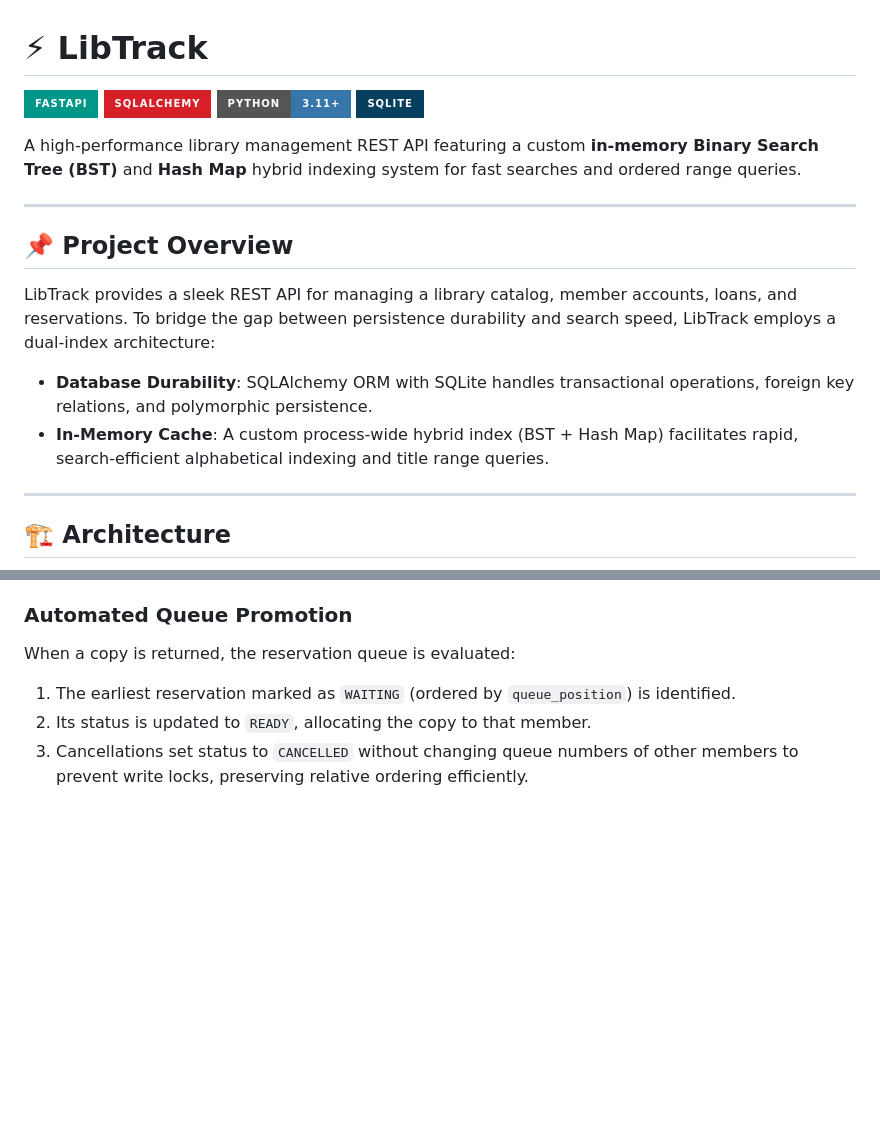
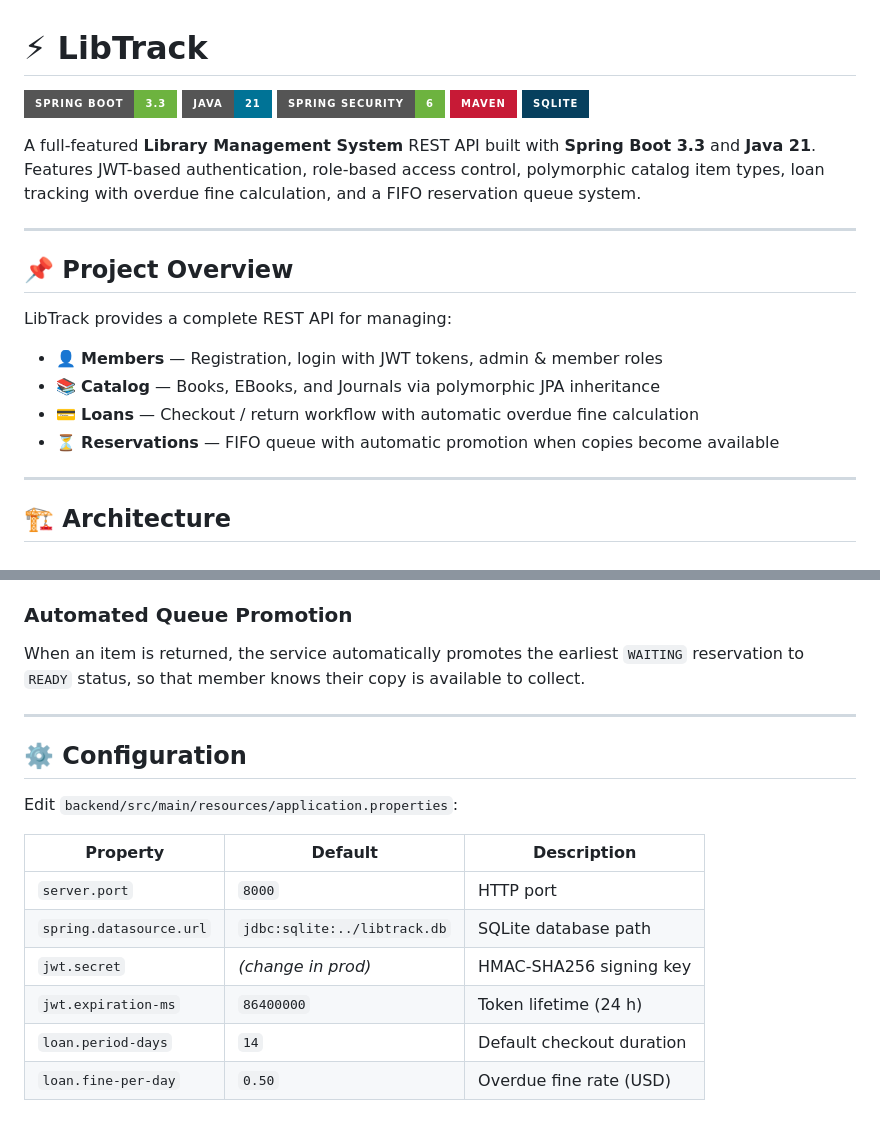
Before and after one commit to aryanmish96-cloud/LibTrack-Library-Management-System-, a Markdown page: README.md, 2 parts joined by grey strips. GitHub-like rendering; badges without logos; blank space fills up the shorter version.

```diff
--- a/README.md
+++ b/README.md
@@ -1,19 +1,23 @@
 # ⚡ LibTrack
 
-[![FastAPI](https://img.shields.io/badge/FastAPI-009688?style=for-the-badge&logo=fastapi&logoColor=white)](https://fastapi.tiangolo.com)
-[![SQLAlchemy](https://img.shields.io/badge/SQLAlchemy-D71F27?style=for-the-badge&logo=python&logoColor=white)](https://www.sqlalchemy.org)
-[![Python](https://img.shields.io/badge/Python-3.11+-3776AB?style=for-the-badge&logo=python&logoColor=white)](https://www.python.org)
+[![Spring Boot](https://img.shields.io/badge/Spring%20Boot-3.3-6DB33F?style=for-the-badge&logo=springboot&logoColor=white)](https://spring.io/projects/spring-boot)
+[![Java](https://img.shields.io/badge/Java-21-007396?style=for-the-badge&logo=openjdk&logoColor=white)](https://openjdk.org)
+[![Spring Security](https://img.shields.io/badge/Spring%20Security-6-6DB33F?style=for-the-badge&logo=springsecurity&logoColor=white)](https://spring.io/projects/spring-security)
+[![Maven](https://img.shields.io/badge/Maven-C71A36?style=for-the-badge&logo=apachemaven&logoColor=white)](https://maven.apache.org)
 [![SQLite](https://img.shields.io/badge/SQLite-07405E?style=for-the-badge&logo=sqlite&logoColor=white)](https://www.sqlite.org)
 
-A high-performance library management REST API featuring a custom **in-memory Binary Search Tree (BST)** and **Hash Map** hybrid indexing system for fast searches and ordered range queries.
+A full-featured **Library Management System** REST API built with **Spring Boot 3.3** and **Java 21**. Features JWT-based authentication, role-based access control, polymorphic catalog item types, loan tracking with overdue fine calculation, and a FIFO reservation queue system.
 
 ---
 
 ## 📌 Project Overview
 
-LibTrack provides a sleek REST API for managing a library catalog, member accounts, loans, and reservations. To bridge the gap between persistence durability and search speed, LibTrack employs a dual-index architecture:
-- **Database Durability**: SQLAlchemy ORM with SQLite handles transactional operations, foreign key relations, and polymorphic persistence.
-- **In-Memory Cache**: A custom process-wide hybrid index (BST + Hash Map) facilitates rapid, search-efficient alphabetical indexing and title range queries.
+LibTrack provides a complete REST API for managing:
+
+- 👤 **Members** — Registration, login with JWT tokens, admin & member roles
+- 📚 **Catalog** — Books, EBooks, and Journals via polymorphic JPA inheritance
+- 💳 **Loans** — Checkout / return workflow with automatic overdue fine calculation
+- ⏳ **Reservations** — FIFO queue with automatic promotion when copies become available
 
 ---
 
@@ -145,6 +170,19 @@ The default fine rate is **$0.50** per day.
 
 ### Automated Queue Promotion
-When a copy is returned, the reservation queue is evaluated:
-1. The earliest reservation marked as `WAITING` (ordered by `queue_position`) is identified.
-2. Its status is updated to `READY`, allocating the copy to that member.
-3. Cancellations set status to `CANCELLED` without changing queue numbers of other members to prevent write locks, preserving relative ordering efficiently.
+
+When an item is returned, the service automatically promotes the earliest `WAITING` reservation to `READY` status, so that member knows their copy is available to collect.
+
+---
+
+## ⚙️ Configuration
+
+Edit `backend/src/main/resources/application.properties`:
+
+| Property | Default | Description |
+|---|---|---|
+| `server.port` | `8000` | HTTP port |
+| `spring.datasource.url` | `jdbc:sqlite:../libtrack.db` | SQLite database path |
+| `jwt.secret` | *(change in prod)* | HMAC-SHA256 signing key |
+| `jwt.expiration-ms` | `86400000` | Token lifetime (24 h) |
+| `loan.period-days` | `14` | Default checkout duration |
+| `loan.fine-per-day` | `0.50` | Overdue fine rate (USD) |
```
Also changed, not shown: other parts of README.md (+93 -72 lines).
